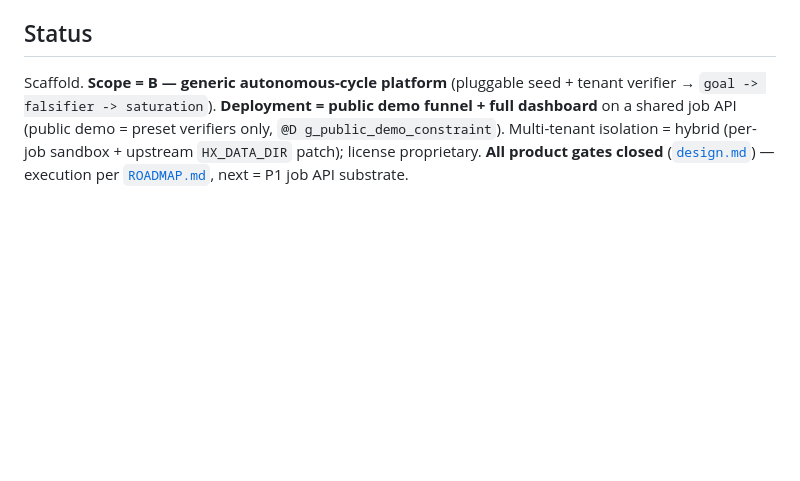
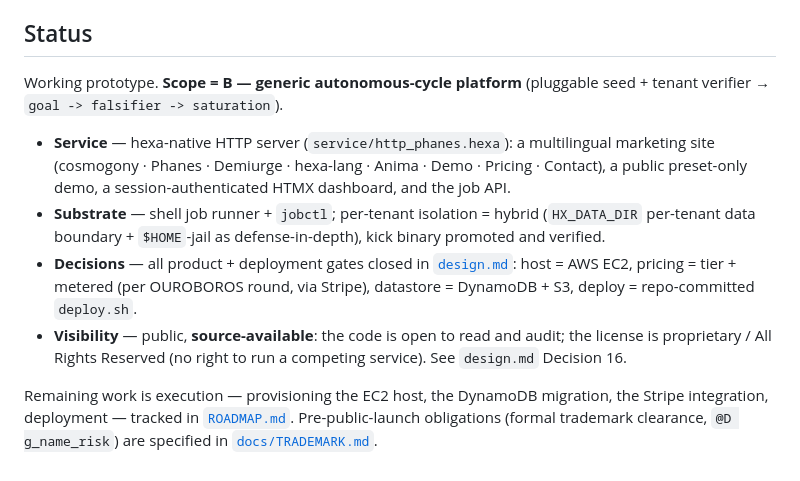
Before and after one commit to dancinlab/phanes, a Markdown page: README.md, the part around the change. Drawn GitHub-style; blank space fills up the shorter version.

Commit message:
docs: sync README + GOAL for Decision 16 (public source-available)
Refreshes the docs ahead of the GitHub visibility flip so the public
front page matches reality.

README §Status — was "Scaffold ... next = P1"; rewritten to "Working
prototype" with the actual state: the hexa-native HTTP service and its
pages (marketing site, preset demo, HTMX dashboard, job API), the
hybrid-isolation substrate with the promoted kick binary, the closed
deployment decisions (EC2 / tier+metered / DynamoDB+S3 / deploy.sh),
and the new visibility line — public, source-available, proprietary
license. Remaining work framed honestly as execution.

GOAL.md — decision-summary line updated: Decision 4 (private) is
superseded by Decision 16 (public + source-available); Decisions 11-15
deployment picks added.

Co-Authored-By: Claude Opus 4.7 (1M context) <noreply@anthropic.com>

```diff
--- a/README.md
+++ b/README.md
@@ -84,11 +84,26 @@ clearance precedes any public launch.
 
 ## Status
 
-Scaffold. **Scope = B — generic autonomous-cycle platform** (pluggable
-seed + tenant verifier → `goal -> falsifier -> saturation`).
-**Deployment = public demo funnel + full dashboard** on a shared job API
-(public demo = preset verifiers only, `@D g_public_demo_constraint`).
-Multi-tenant isolation = hybrid (per-job sandbox + upstream
-`HX_DATA_DIR` patch); license proprietary. **All product gates closed**
-([`design.md`](design.md)) — execution per [`ROADMAP.md`](ROADMAP.md),
-next = P1 job API substrate.
+Working prototype. **Scope = B — generic autonomous-cycle platform**
+(pluggable seed + tenant verifier → `goal -> falsifier -> saturation`).
+
+- **Service** — hexa-native HTTP server (`service/http_phanes.hexa`):
+  a multilingual marketing site (cosmogony · Phanes · Demiurge ·
+  hexa-lang · Anima · Demo · Pricing · Contact), a public preset-only
+  demo, a session-authenticated HTMX dashboard, and the job API.
+- **Substrate** — shell job runner + `jobctl`; per-tenant isolation =
+  hybrid (`HX_DATA_DIR` per-tenant data boundary + `$HOME`-jail as
+  defense-in-depth), kick binary promoted and verified.
+- **Decisions** — all product + deployment gates closed in
+  [`design.md`](design.md): host = AWS EC2, pricing = tier + metered
+  (per OUROBOROS round, via Stripe), datastore = DynamoDB + S3,
+  deploy = repo-committed `deploy.sh`.
+- **Visibility** — public, **source-available**: the code is open to
+  read and audit; the license is proprietary / All Rights Reserved
+  (no right to run a competing service). See `design.md` Decision 16.
+
+Remaining work is execution — provisioning the EC2 host, the DynamoDB
+migration, the Stripe integration, deployment — tracked in
+[`ROADMAP.md`](ROADMAP.md). Pre-public-launch obligations (formal
+trademark clearance, `@D g_name_risk`) are specified in
+[`docs/TRADEMARK.md`](docs/TRADEMARK.md).
```
Also changed, not shown: GOAL.md (+1 -1 lines).
